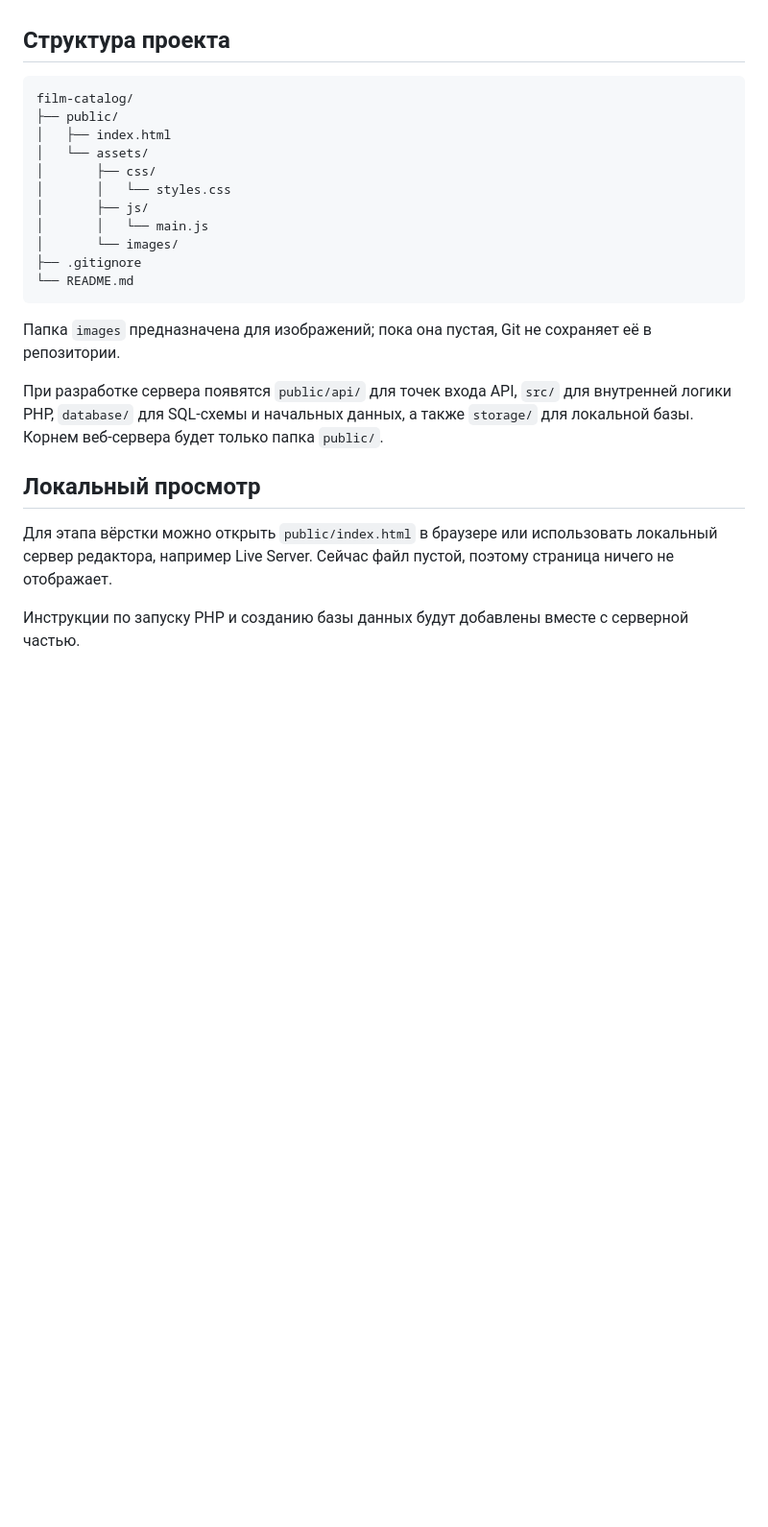
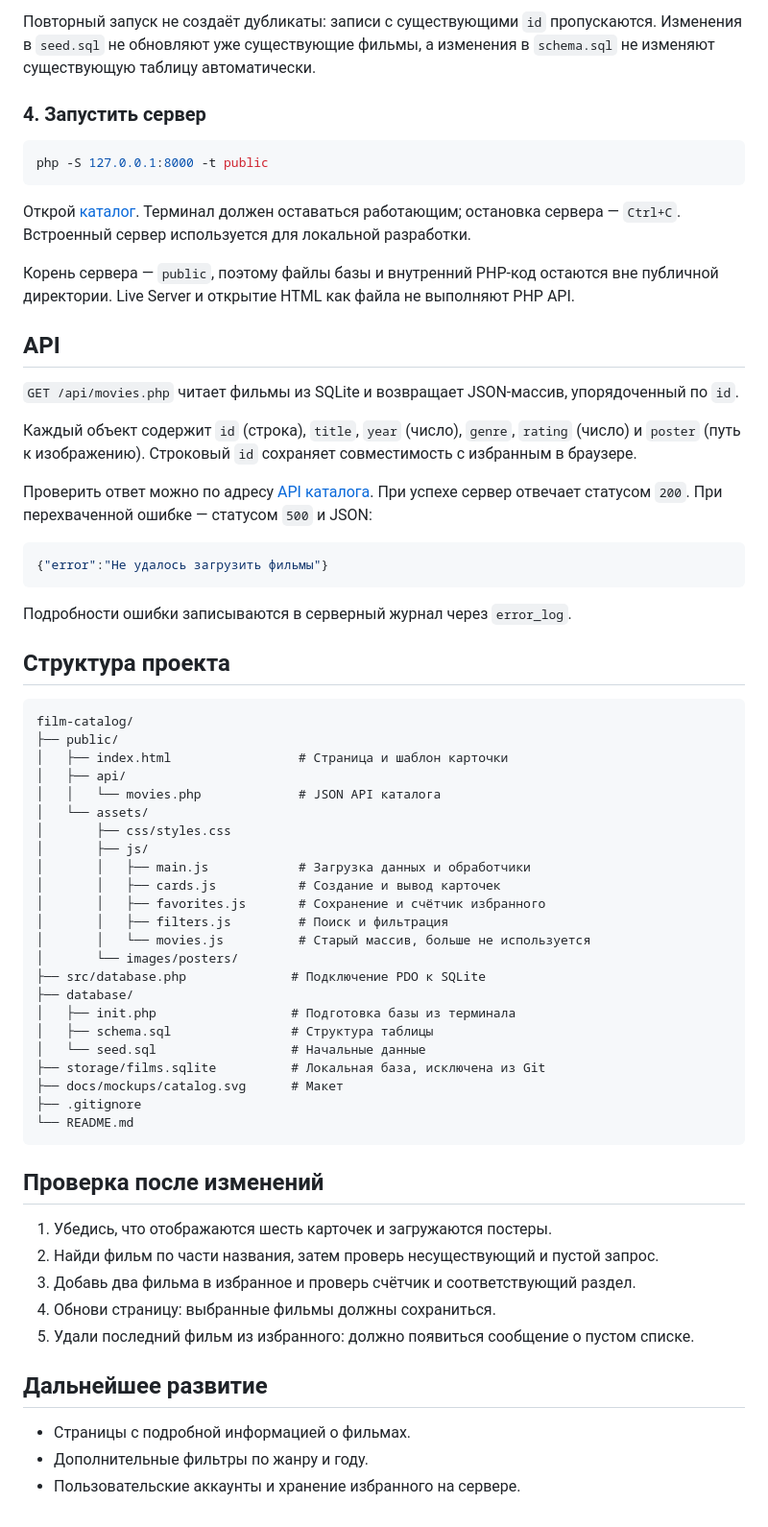
Before and after one commit to daniilboriskin21-eng/film-catalog, a Markdown page: README.md, the part around one of its changes. Shown at 96% size. Drawn GitHub-style; blank space fills up the shorter version.

````diff
--- a/README.md
+++ b/README.md
@@ -31,26 +64,67 @@
+Повторный запуск не создаёт дубликаты: записи с существующими `id` пропускаются. Изменения в `seed.sql` не обновляют уже существующие фильмы, а изменения в `schema.sql` не изменяют существующую таблицу автоматически.
+
+### 4. Запустить сервер
+
+```powershell
+php -S 127.0.0.1:8000 -t public
+```
+
+Открой [каталог](http://127.0.0.1:8000/). Терминал должен оставаться работающим; остановка сервера — `Ctrl+C`. Встроенный сервер используется для локальной разработки.
+
+Корень сервера — `public`, поэтому файлы базы и внутренний PHP-код остаются вне публичной директории. Live Server и открытие HTML как файла не выполняют PHP API.
+
+## API
+
+`GET /api/movies.php` читает фильмы из SQLite и возвращает JSON-массив, упорядоченный по `id`.
+
+Каждый объект содержит `id` (строка), `title`, `year` (число), `genre`, `rating` (число) и `poster` (путь к изображению). Строковый `id` сохраняет совместимость с избранным в браузере.
+
+Проверить ответ можно по адресу [API каталога](http://127.0.0.1:8000/api/movies.php). При успехе сервер отвечает статусом `200`. При перехваченной ошибке — статусом `500` и JSON:
+
+```json
+{"error":"Не удалось загрузить фильмы"}
+```
+
+Подробности ошибки записываются в серверный журнал через `error_log`.
 
 ## Структура проекта
 
 ```text
 film-catalog/
 ├── public/
-│   ├── index.html
+│   ├── index.html                 # Страница и шаблон карточки
+│   ├── api/
+│   │   └── movies.php             # JSON API каталога
 │   └── assets/
-│       ├── css/
-│       │   └── styles.css
+│       ├── css/styles.css
 │       ├── js/
-│       │   └── main.js
-│       └── images/
+│       │   ├── main.js            # Загрузка данных и обработчики
+│       │   ├── cards.js           # Создание и вывод карточек
+│       │   ├── favorites.js       # Сохранение и счётчик избранного
+│       │   ├── filters.js         # Поиск и фильтрация
+│       │   └── movies.js          # Старый массив, больше не используется
+│       └── images/posters/
+├── src/database.php              # Подключение PDO к SQLite
+├── database/
+│   ├── init.php                  # Подготовка базы из терминала
+│   ├── schema.sql                # Структура таблицы
+│   └── seed.sql                  # Начальные данные
+├── storage/films.sqlite          # Локальная база, исключена из Git
+├── docs/mockups/catalog.svg      # Макет
 ├── .gitignore
 └── README.md
 ```
 
-Папка `images` предназначена для изображений; пока она пустая, Git не сохраняет её в репозитории.
+## Проверка после изменений
 
-При разработке сервера появятся `public/api/` для точек входа API, `src/` для внутренней логики PHP, `database/` для SQL-схемы и начальных данных, а также `storage/` для локальной базы. Корнем веб-сервера будет только папка `public/`.
+1. Убедись, что отображаются шесть карточек и загружаются постеры.
+2. Найди фильм по части названия, затем проверь несуществующий и пустой запрос.
+3. Добавь два фильма в избранное и проверь счётчик и соответствующий раздел.
+4. Обнови страницу: выбранные фильмы должны сохраниться.
+5. Удали последний фильм из избранного: должно появиться сообщение о пустом списке.
 
-## Локальный просмотр
+## Дальнейшее развитие
 
-Для этапа вёрстки можно открыть `public/index.html` в браузере или использовать локальный сервер редактора, например Live Server. Сейчас файл пустой, поэтому страница ничего не отображает.
-
-Инструкции по запуску PHP и созданию базы данных будут добавлены вместе с серверной частью.
+- Страницы с подробной информацией о фильмах.
+- Дополнительные фильтры по жанру и году.
+- Пользовательские аккаунты и хранение избранного на сервере.
````
Also changed, not shown: other parts of README.md (+53 -20 lines).
